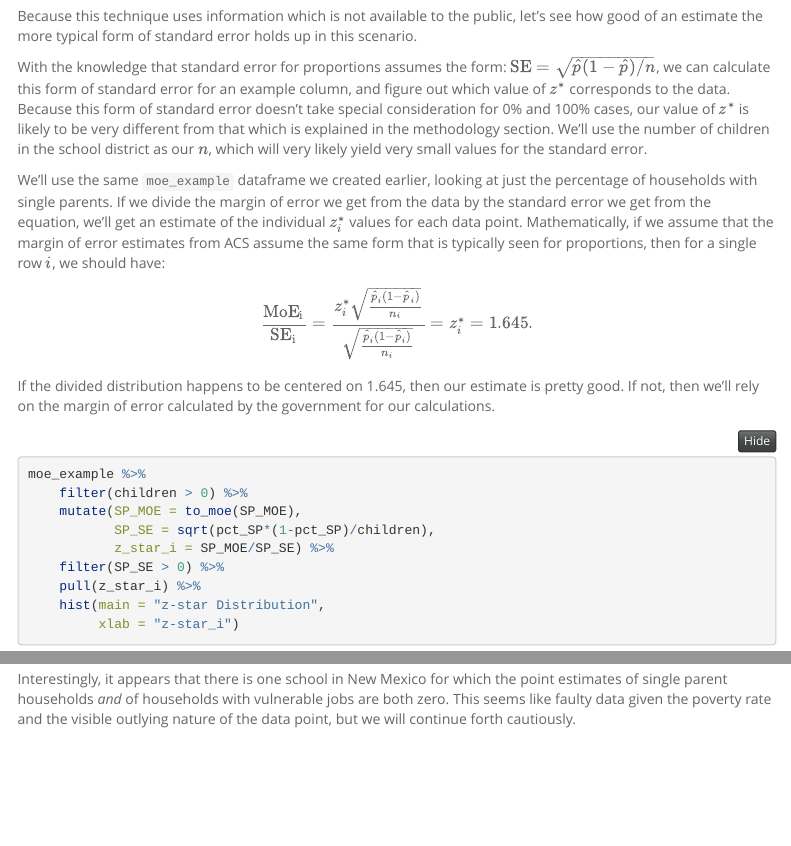
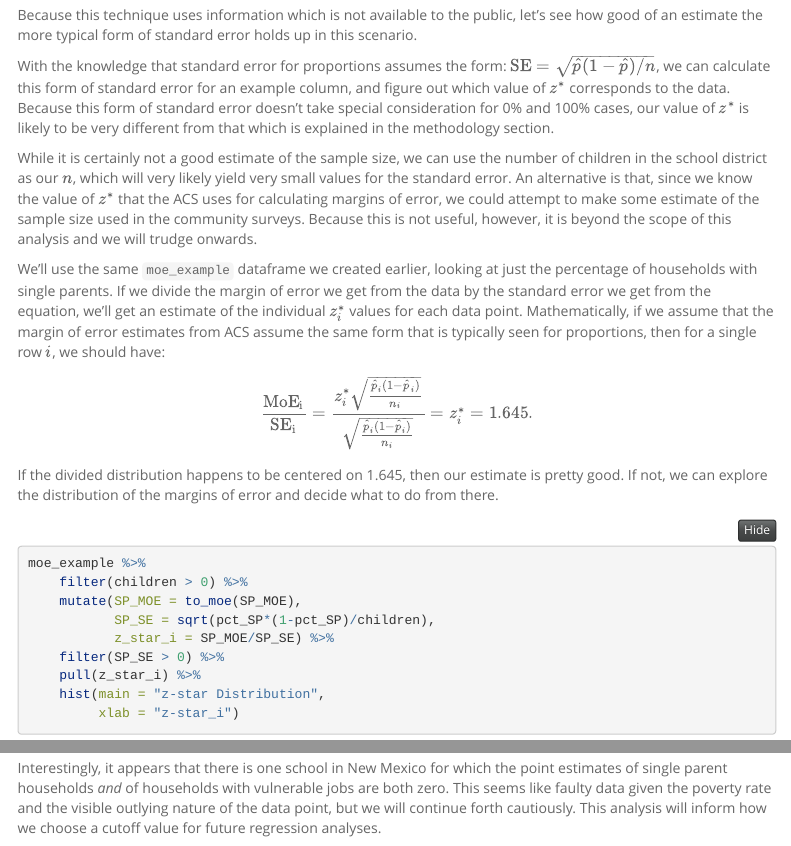
Before and after one commit to jonmgeiger/household-conditions, an R Markdown document (wip/margins-of-error.Rmd): the page in a window 1100 px wide, from 3820 px down before the commit and from 3800 px down after it, so that both start at the same text, and a second part further down, joined at a grey line. The pictures show the output file wip/margins-of-error.html that the author committed with the source, opened offline; menus at the side of the page are left out.

Commit message:
Finish margin of error analysis

````diff
--- a/wip/margins-of-error.Rmd
+++ b/wip/margins-of-error.Rmd
@@ -135,7 +134,9 @@ $$
 
 Because this technique uses information which is not available to the public, let's see how good of an estimate the more typical form of standard error holds up in this scenario.
 
-With the knowledge that standard error for proportions assumes the form: ${\rm SE} = \sqrt{\hat p(1-\hat p)/n}$, we can calculate this form of standard error for an example column, and figure out which value of $z^*$ corresponds to the data. Because this form of standard error doesn't take special consideration for 0\% and 100\% cases, our value of $z^*$ is likely to be very different from that which is explained in the methodology section. We'll use the number of children in the school district as our $n$, which will very likely yield very small values for the standard error.
+With the knowledge that standard error for proportions assumes the form: ${\rm SE} = \sqrt{\hat p(1-\hat p)/n}$, we can calculate this form of standard error for an example column, and figure out which value of $z^*$ corresponds to the data. Because this form of standard error doesn't take special consideration for 0\% and 100\% cases, our value of $z^*$ is likely to be very different from that which is explained in the methodology section.
+
+While it is certainly not a good estimate of the sample size, we can use the number of children in the school district as our $n$, which will very likely yield very small values for the standard error. An alternative is that, since we know the value of $z^*$ that the ACS uses for calculating margins of error, we could attempt to make some estimate of the sample size used in the community surveys. Because this is not useful, however, it is beyond the scope of this analysis and we will trudge onwards.
 
 We'll use the same `moe_example` dataframe we created earlier, looking at just the percentage of households with single parents. If we divide the margin of error we get from the data by the standard error we get from the equation, we'll get an estimate of the individual $z^*_i$ values for each data point. Mathematically, if we assume that the margin of error estimates from ACS assume the same form that is typically seen for proportions, then for a single row $i$, we should have:
 
@@ -143,7 +144,7 @@ $$
 \frac{\rm MoE_i}{\rm SE_i} = \frac{z^*_i \sqrt{\frac{\hat p_i (1-\hat p_i)}{n_i}}}{\sqrt{\frac{\hat p_i (1-\hat p_i)}{n_i}}} = z^*_i = 1.645.
 $$
 
-If the divided distribution happens to be centered on 1.645, then our estimate is pretty good. If not, then we'll rely on the margin of error calculated by the government for our calculations.
+If the divided distribution happens to be centered on 1.645, then our estimate is pretty good. If not, we can explore the distribution of the margins of error and decide what to do from there.
 
 ```{r}
 moe_example %>%
@@ -203,4 +204,4 @@ district_fixed_moe %>%
     as.list()
 ```
 
-Interestingly, it appears that there is one school in New Mexico for which the point estimates of single parent households *and* of households with vulnerable jobs are both zero. This seems like faulty data given the poverty rate and the visible outlying nature of the data point, but we will continue forth cautiously.
+Interestingly, it appears that there is one school in New Mexico for which the point estimates of single parent households *and* of households with vulnerable jobs are both zero. This seems like faulty data given the poverty rate and the visible outlying nature of the data point, but we will continue forth cautiously. This analysis will inform how we choose a cutoff value for future regression analyses.
````
Also changed, not shown: wip/margins-of-error.html, wip/margins-of-error.Rmd (1 more changed lines).
